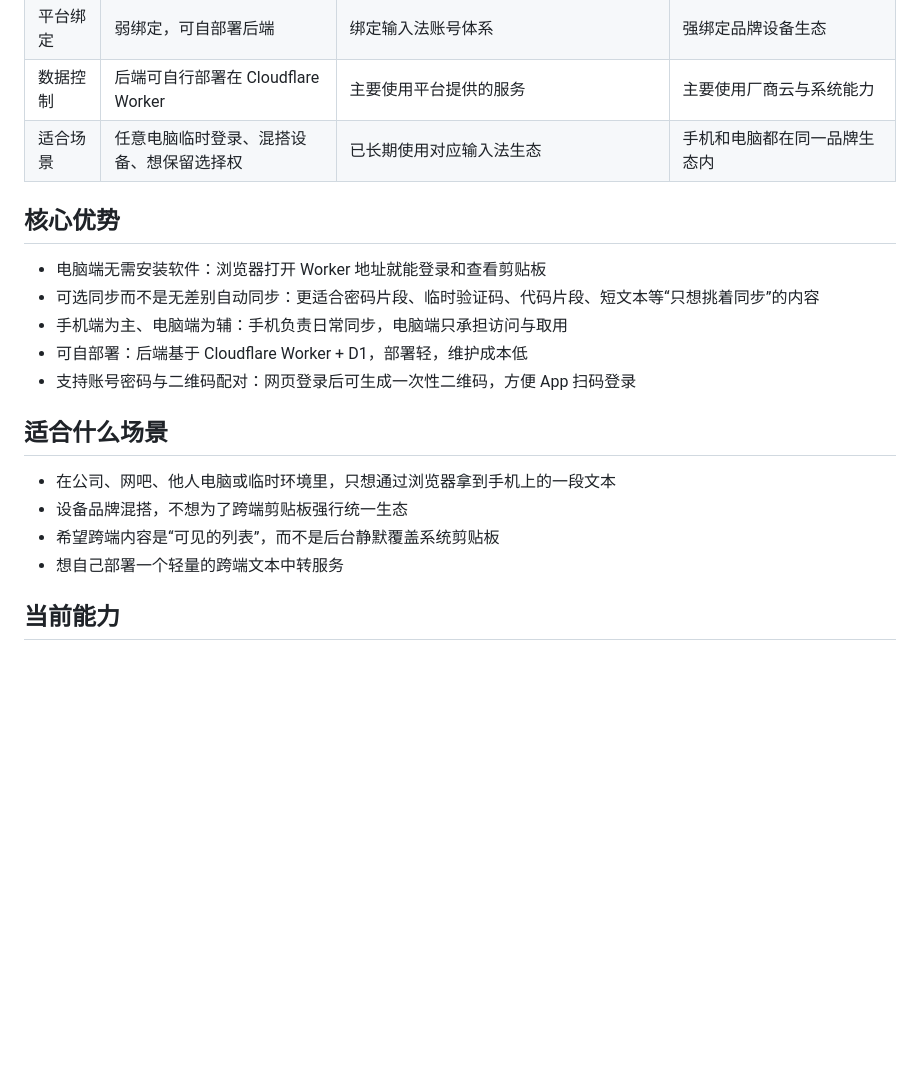
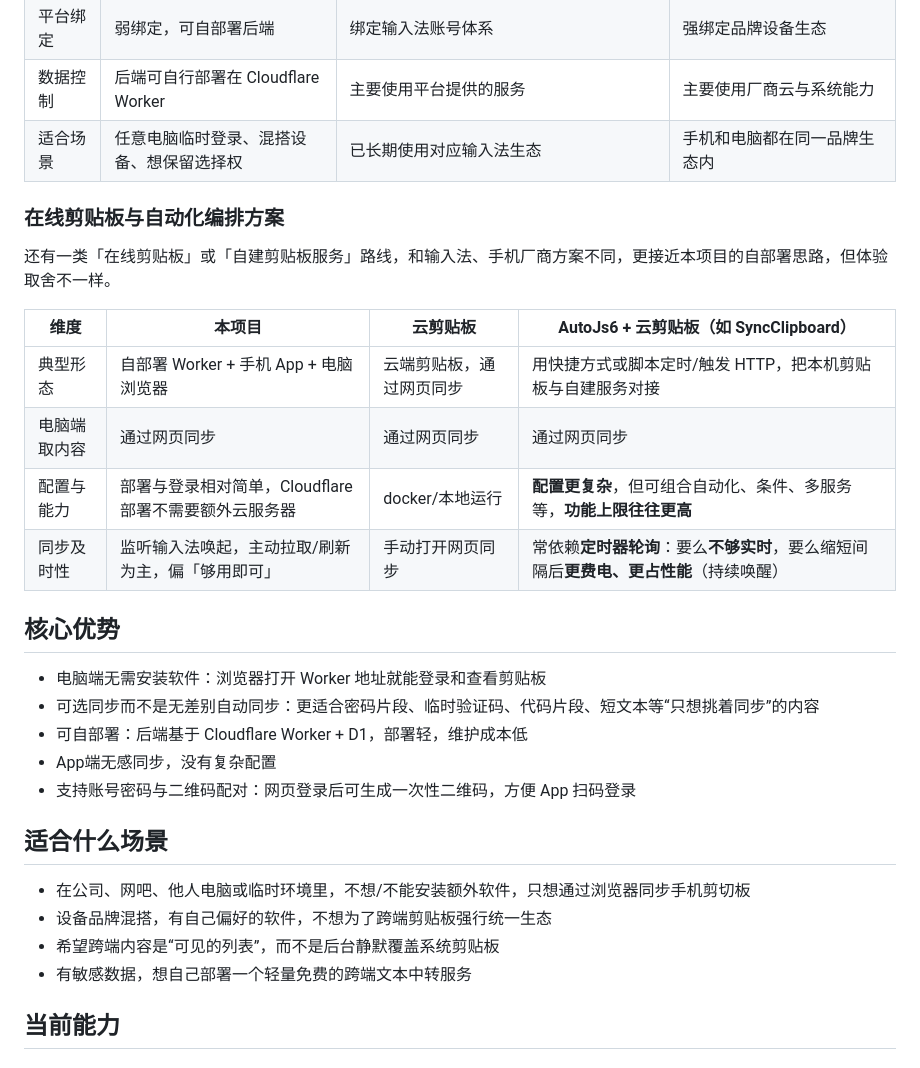
Before and after one commit to lyzz0612/clipboard-sync, a Markdown page: README.md, the part around one of its changes. GitHub-like rendering; blank space fills up the shorter version.

Commit message:
Update README to enhance demonstration section and clarify usage scenarios
- Changed the demonstration video link to a clickable format for better accessibility.
- Added a new section on online clipboard and automation solutions to provide users with more context.
- Refined usage scenarios to better reflect user needs and deployment options.

```diff
--- a/README.md
+++ b/README.md
@@ -32,20 +34,33 @@
 | 适合场景  | 任意电脑临时登录、混搭设备、想保留选择权       | 已长期使用对应输入法生态                         | 手机和电脑都在同一品牌生态内          |
 
 
+### 在线剪贴板与自动化编排方案
+
+还有一类「在线剪贴板」或「自建剪贴板服务」路线，和输入法、手机厂商方案不同，更接近本项目的自部署思路，但体验取舍不一样。
+
+
+| 维度     | 本项目                             | 云剪贴板         | AutoJs6 + 云剪贴板（如 SyncClipboard）                   |
+| ------ | ------------------------------- | ------------ | ------------------------------------------------- |
+| 典型形态   | 自部署 Worker + 手机 App + 电脑浏览器     | 云端剪贴板，通过网页同步 | 用快捷方式或脚本定时/触发 HTTP，把本机剪贴板与自建服务对接                  |
+| 电脑端取内容 | 通过网页同步                          | 通过网页同步       | 通过网页同步                                            |
+| 配置与能力  | 部署与登录相对简单，Cloudflare部署不需要额外云服务器 | docker/本地运行  | **配置更复杂**，但可组合自动化、条件、多服务等，**功能上限往往更高**            |
+| 同步及时性  | 监听输入法唤起，主动拉取/刷新为主，偏「够用即可」       | 手动打开网页同步     | 常依赖**定时器轮询**：要么**不够实时**，要么缩短间隔后**更费电、更占性能**（持续唤醒） |
+
+
 ## 核心优势
 
 - 电脑端无需安装软件：浏览器打开 Worker 地址就能登录和查看剪贴板
 - 可选同步而不是无差别自动同步：更适合密码片段、临时验证码、代码片段、短文本等“只想挑着同步”的内容
-- 手机端为主、电脑端为辅：手机负责日常同步，电脑端只承担访问与取用
 - 可自部署：后端基于 Cloudflare Worker + D1，部署轻，维护成本低
+- App端无感同步，没有复杂配置
 - 支持账号密码与二维码配对：网页登录后可生成一次性二维码，方便 App 扫码登录
 
 ## 适合什么场景
 
-- 在公司、网吧、他人电脑或临时环境里，只想通过浏览器拿到手机上的一段文本
-- 设备品牌混搭，不想为了跨端剪贴板强行统一生态
+- 在公司、网吧、他人电脑或临时环境里，不想/不能安装额外软件，只想通过浏览器同步手机剪切板
+- 设备品牌混搭，有自己偏好的软件，不想为了跨端剪贴板强行统一生态
 - 希望跨端内容是“可见的列表”，而不是后台静默覆盖系统剪贴板
-- 想自己部署一个轻量的跨端文本中转服务
+- 有敏感数据，想自己部署一个轻量免费的跨端文本中转服务
 
 ## 当前能力
 
```
Also changed, not shown: other parts of README.md (+4 -2 lines).
